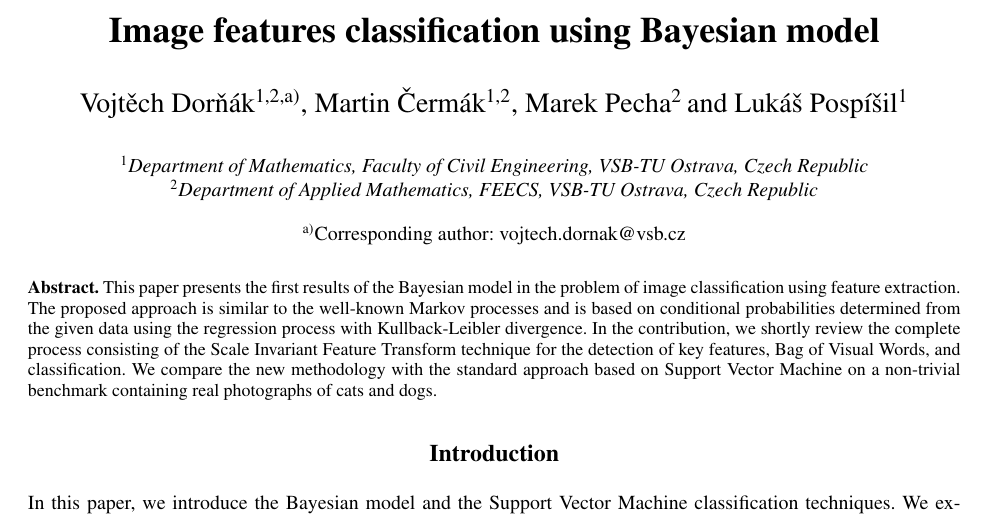
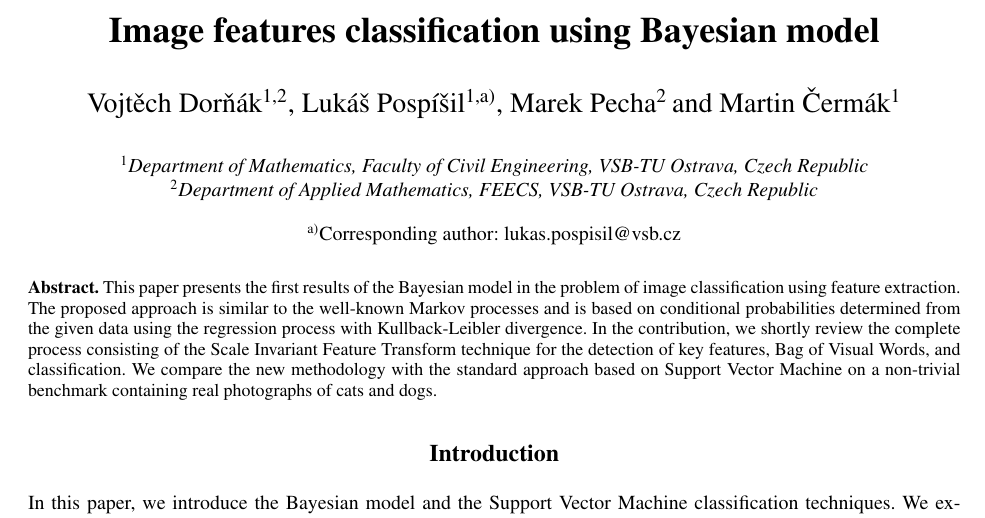
Before and after one commit to dornakv/ICNAAM_2021, a LaTeX paper (DorCer_icnaam2021.tex): part of page 1 of 4, cut so that both start at the same text. Compiled offline with pdfLaTeX.

Commit message:
affiliation changes

```diff
--- a/DorCer_icnaam2021.tex
+++ b/DorCer_icnaam2021.tex
@@ -31,14 +31,14 @@
 % Title portion
 \title{Image features classification using Bayesian model}
 
-\author[aff1,aff2]{Vojt\v{e}ch Dor\v{n}\'{a}k\corref{cor1}}
-\author[aff1,aff2]{Martin \v{C}erm\'{a}k}
+\author[aff1,aff2]{Vojt\v{e}ch Dor\v{n}\'{a}k}
+\author[aff1]{Luk\'{a}\v{s} Posp\'{i}\v{s}il\corref{cor1}}
 \author[aff2]{Marek Pecha}
-\author[aff1]{Luk\'{a}\v{s} Posp\'{i}\v{s}il}
+\author[aff1]{Martin \v{C}erm\'{a}k}
 
 \affil[aff1]{Department of Mathematics, Faculty of Civil Engineering, VSB-TU Ostrava, Czech Republic}
 \affil[aff2]{Department of Applied Mathematics, FEECS, VSB-TU Ostrava, Czech Republic}
-\corresp[cor1]{Corresponding author: vojtech.dornak@vsb.cz}
+\corresp[cor1]{Corresponding author: lukas.pospisil@vsb.cz}
 
 \maketitle
 
```
